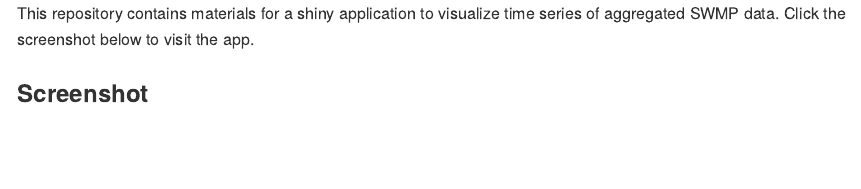
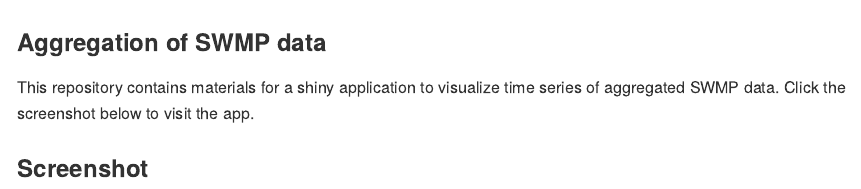
Before and after one commit to fawda123/swmp_agg, an R Markdown document (README.Rmd): the page in a window 1100 px wide, from its top. The pictures show the output file README.md that the author committed with the source, drawn offline in the style of GitHub.

Commit message:
screenshot to readme

```diff
--- a/README.Rmd
+++ b/README.Rmd
@@ -8,8 +8,10 @@ output:
     toc: yes
 ---
 
+### Aggregation of SWMP data
+
 This repository contains materials for a shiny application to visualize time series of aggregated SWMP data.  Click the screenshot below to visit the app.
 
 ### Screenshot
 
-[//]: <>  (<a href="https://beckmw.shinyapps.io/swmp_summary"><img src = "screenshot.png"></a>)
+<a href="https://beckmw.shinyapps.io/swmp_agg"><img src = "screenshot.png"></a>
```
Also changed, not shown: README.html, README.md, screenshot.png (added), 1 other file.
